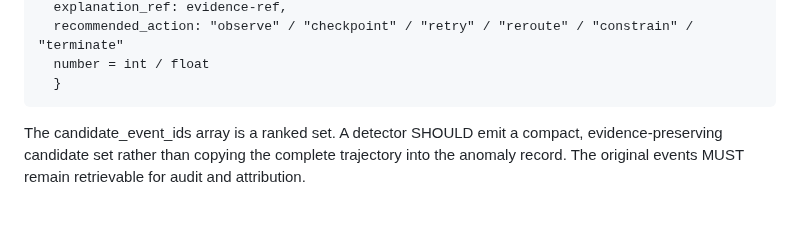
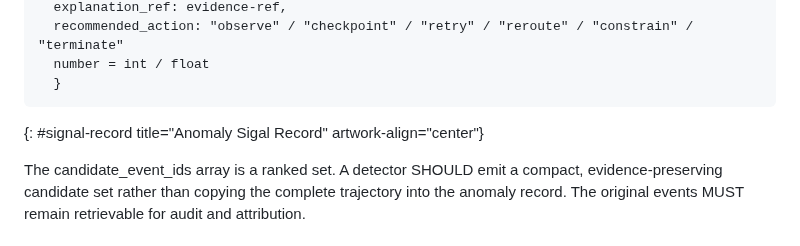
Before and after one commit to billwuqin/agentops-observability, a Markdown page: draft-pei-opsawg-agentops-observability.md, the part around one of its changes. GitHub-like rendering; blank space fills up the shorter version.

```diff
--- a/draft-pei-opsawg-agentops-observability.md
+++ b/draft-pei-opsawg-agentops-observability.md
@@ -462,6 +462,7 @@ carried by existing telemetry systems.
      number = int / float
      }
 ~~~~
+{: #signal-record title="Anomaly Sigal Record" artwork-align="center"}
 
    The candidate_event_ids array is a ranked set.  A detector SHOULD
    emit a compact, evidence-preserving candidate set rather than copying
```
Also changed, not shown: other parts of draft-pei-opsawg-agentops-observability.md (+0 -1 lines).
